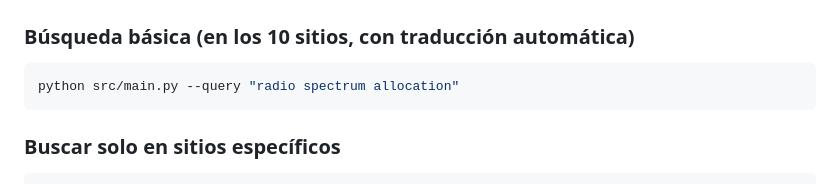
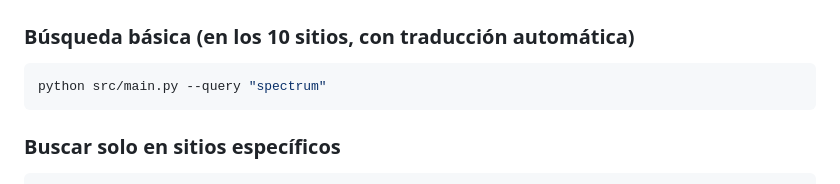
Before and after one commit to drambaut/webscraping-temas-internacionales---ANE, a Markdown page: README.md, the part around the change. Drawn GitHub-style.

Commit message:
Update query example in README.md

````diff
--- a/README.md
+++ b/README.md
@@ -72,7 +72,7 @@ playwright install chromium
 ### Búsqueda básica (en los 10 sitios, con traducción automática)
 
 ```bash
-python src/main.py --query "radio spectrum allocation"
+python src/main.py --query "spectrum"
 ```
 
 ### Buscar solo en sitios específicos
````
